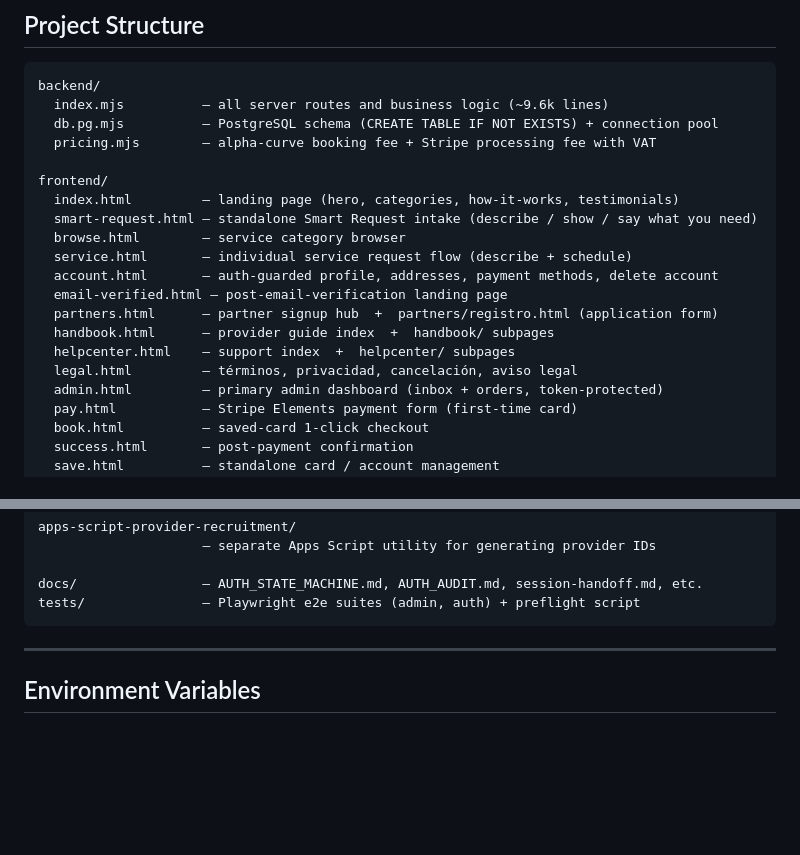
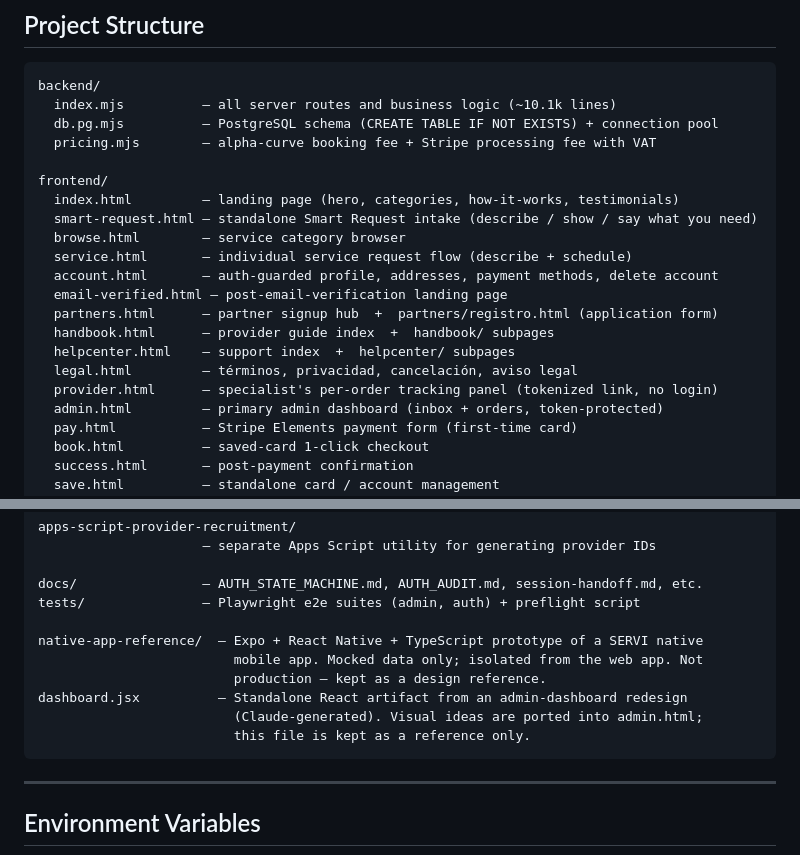
Before and after one commit to Jorgitodionne23/servi-preauth, a Markdown page: README.md, 2 parts joined by grey strips. Rendered like a GitHub page; blank space fills up the shorter version.

````diff
--- a/README.md
+++ b/README.md
@@ -38,7 +38,7 @@ Backend, payments, and admin tooling for **SERVI** — an on-demand home service
 
 ```
 backend/
-  index.mjs          — all server routes and business logic (~9.6k lines)
+  index.mjs          — all server routes and business logic (~10.1k lines)
   db.pg.mjs          — PostgreSQL schema (CREATE TABLE IF NOT EXISTS) + connection pool
   pricing.mjs        — alpha-curve booking fee + Stripe processing fee with VAT
 
@@ -53,6 +53,7 @@ frontend/
   handbook.html      — provider guide index  +  handbook/ subpages
   helpcenter.html    — support index  +  helpcenter/ subpages
   legal.html         — términos, privacidad, cancelación, aviso legal
+  provider.html      — specialist's per-order tracking panel (tokenized link, no login)
   admin.html         — primary admin dashboard (inbox + orders, token-protected)
   pay.html           — Stripe Elements payment form (first-time card)
   book.html          — saved-card 1-click checkout
@@ -78,6 +79,13 @@ apps-script-provider-recruitment/
 
 docs/                — AUTH_STATE_MACHINE.md, AUTH_AUDIT.md, session-handoff.md, etc.
 tests/               — Playwright e2e suites (admin, auth) + preflight script
+
+native-app-reference/  — Expo + React Native + TypeScript prototype of a SERVI native
+                         mobile app. Mocked data only; isolated from the web app. Not
+                         production — kept as a design reference.
+dashboard.jsx          — Standalone React artifact from an admin-dashboard redesign
+                         (Claude-generated). Visual ideas are ported into admin.html;
+                         this file is kept as a reference only.
 ```
 
 ---
````
Also changed, not shown: CLAUDE.md (+13 -2 lines).
